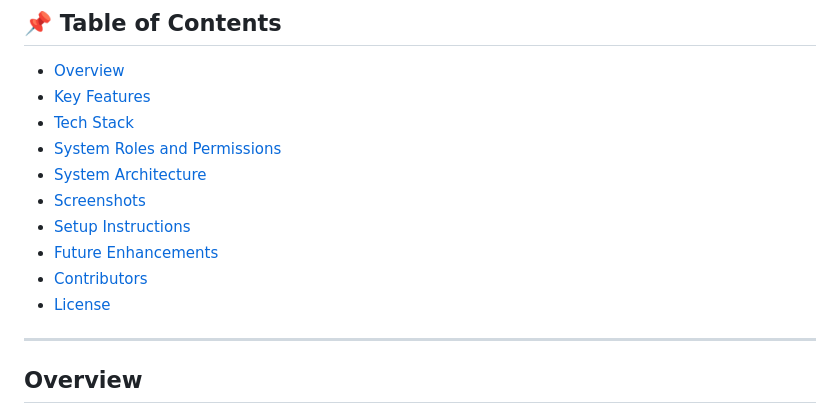
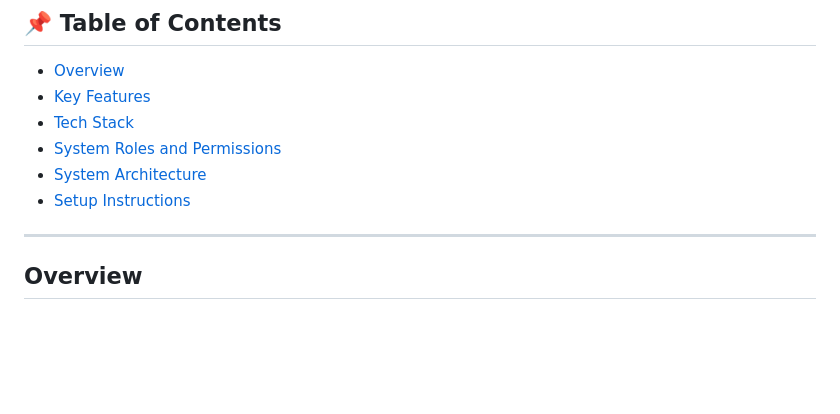
Before and after one commit to abde1245/Mini-Project, a Markdown page: README.md, the part around one of its changes. Drawn GitHub-style; blank space fills up the shorter version.

```diff
--- a/README.md
+++ b/README.md
@@ -12,9 +12,5 @@
 - [System Architecture](#system-architecture)
-- [Screenshots](#screenshots)
 - [Setup Instructions](#setup-instructions)
-- [Future Enhancements](#future-enhancements)
-- [Contributors](#contributors)
-- [License](#license)
 
 
 ---
```
Also changed, not shown: other parts of README.md (+1 -1 lines).
